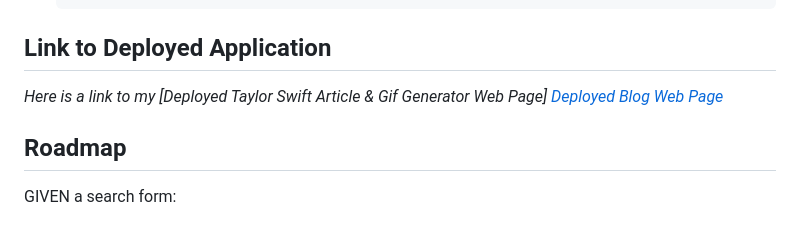
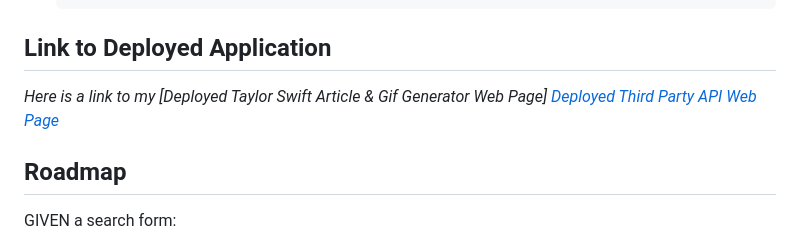
Before and after one commit to dannylkramer/groupProject-1, a Markdown page: README.md, the part around the change. Rendered like a GitHub page.

Commit message:
fixing of typo for readme

```diff
--- a/README.md
+++ b/README.md
@@ -62,7 +62,7 @@ reccomended to install Visual Studio code as well.
 ## Link to Deployed Application
 
 _Here is a link to my [Deployed Taylor Swift Article & Gif Generator Web Page]
-[Deployed Blog Web Page](https://dannylkramer.github.io/groupProject-1/)_
+[Deployed Third Party API Web Page](https://dannylkramer.github.io/groupProject-1/)_
 
 <!-- ROADMAP -->
 ## Roadmap
```
